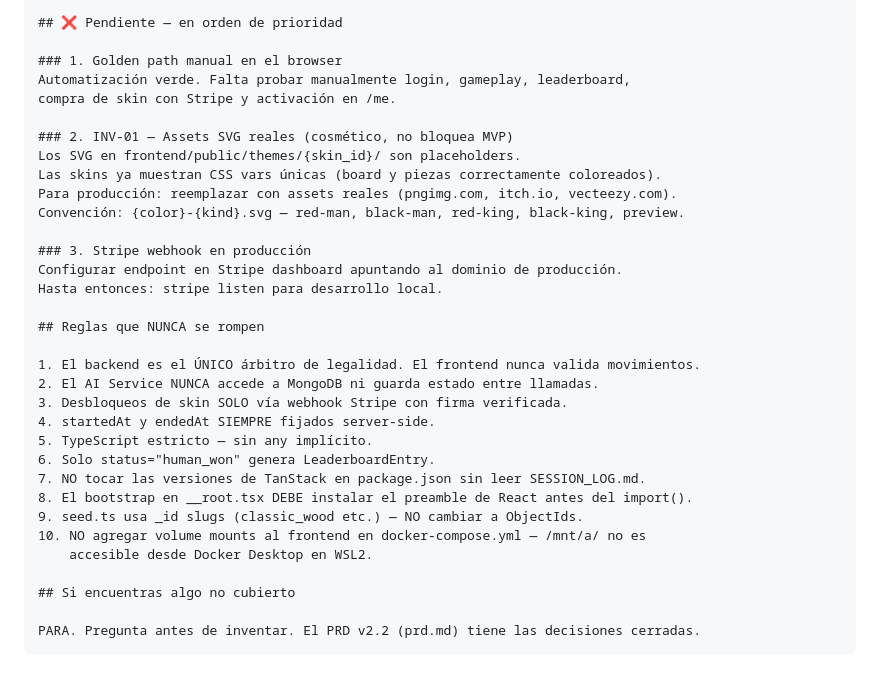
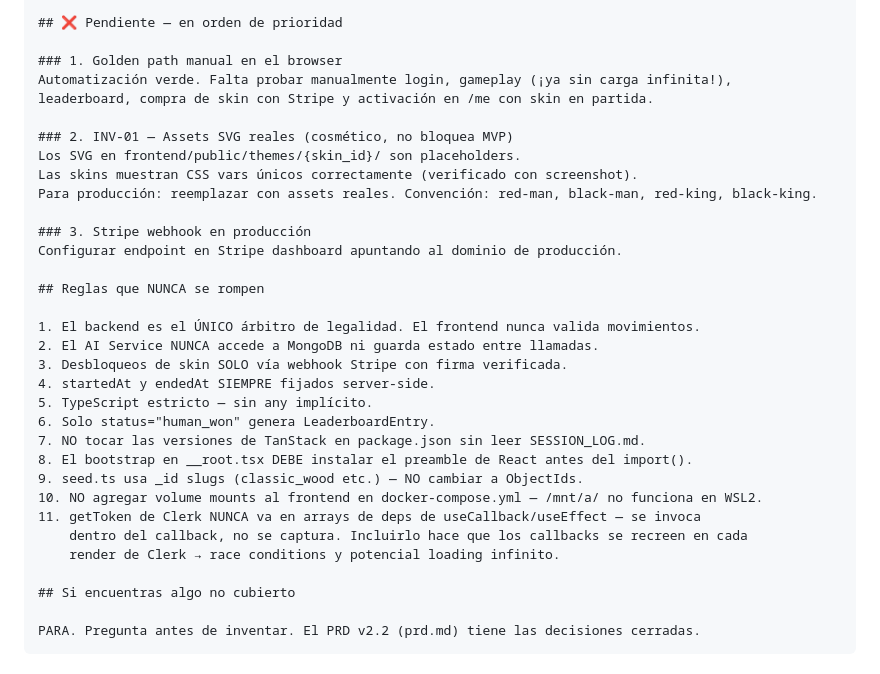
Before and after one commit to urielreyna06/Damas, a Markdown page: HANDOFF_PROMPT.md, the part around one of its changes. GitHub-like rendering.

```diff
--- a/HANDOFF_PROMPT.md
+++ b/HANDOFF_PROMPT.md
@@ -149,18 +150,16 @@ docker exec damas-ai-service bun test
 ## ❌ Pendiente — en orden de prioridad
 
 ### 1. Golden path manual en el browser
-Automatización verde. Falta probar manualmente login, gameplay, leaderboard,
-compra de skin con Stripe y activación en /me.
+Automatización verde. Falta probar manualmente login, gameplay (¡ya sin carga infinita!),
+leaderboard, compra de skin con Stripe y activación en /me con skin en partida.
 
 ### 2. INV-01 — Assets SVG reales (cosmético, no bloquea MVP)
 Los SVG en frontend/public/themes/{skin_id}/ son placeholders.
-Las skins ya muestran CSS vars únicas (board y piezas correctamente coloreados).
-Para producción: reemplazar con assets reales (pngimg.com, itch.io, vecteezy.com).
-Convención: {color}-{kind}.svg — red-man, black-man, red-king, black-king, preview.
+Las skins muestran CSS vars únicos correctamente (verificado con screenshot).
+Para producción: reemplazar con assets reales. Convención: red-man, black-man, red-king, black-king.
 
 ### 3. Stripe webhook en producción
 Configurar endpoint en Stripe dashboard apuntando al dominio de producción.
-Hasta entonces: stripe listen para desarrollo local.
 
 ## Reglas que NUNCA se rompen
 
@@ -173,8 +172,10 @@ Hasta entonces: stripe listen para desarrollo local.
 7. NO tocar las versiones de TanStack en package.json sin leer SESSION_LOG.md.
 8. El bootstrap en __root.tsx DEBE instalar el preamble de React antes del import().
 9. seed.ts usa _id slugs (classic_wood etc.) — NO cambiar a ObjectIds.
-10. NO agregar volume mounts al frontend en docker-compose.yml — /mnt/a/ no es
-    accesible desde Docker Desktop en WSL2.
+10. NO agregar volume mounts al frontend en docker-compose.yml — /mnt/a/ no funciona en WSL2.
+11. getToken de Clerk NUNCA va en arrays de deps de useCallback/useEffect — se invoca
+    dentro del callback, no se captura. Incluirlo hace que los callbacks se recreen en cada
+    render de Clerk → race conditions y potencial loading infinito.
 
 ## Si encuentras algo no cubierto
 
```
Also changed, not shown: other parts of HANDOFF_PROMPT.md (+46 -45 lines), CLAUDE.md (+7 -0 lines).
